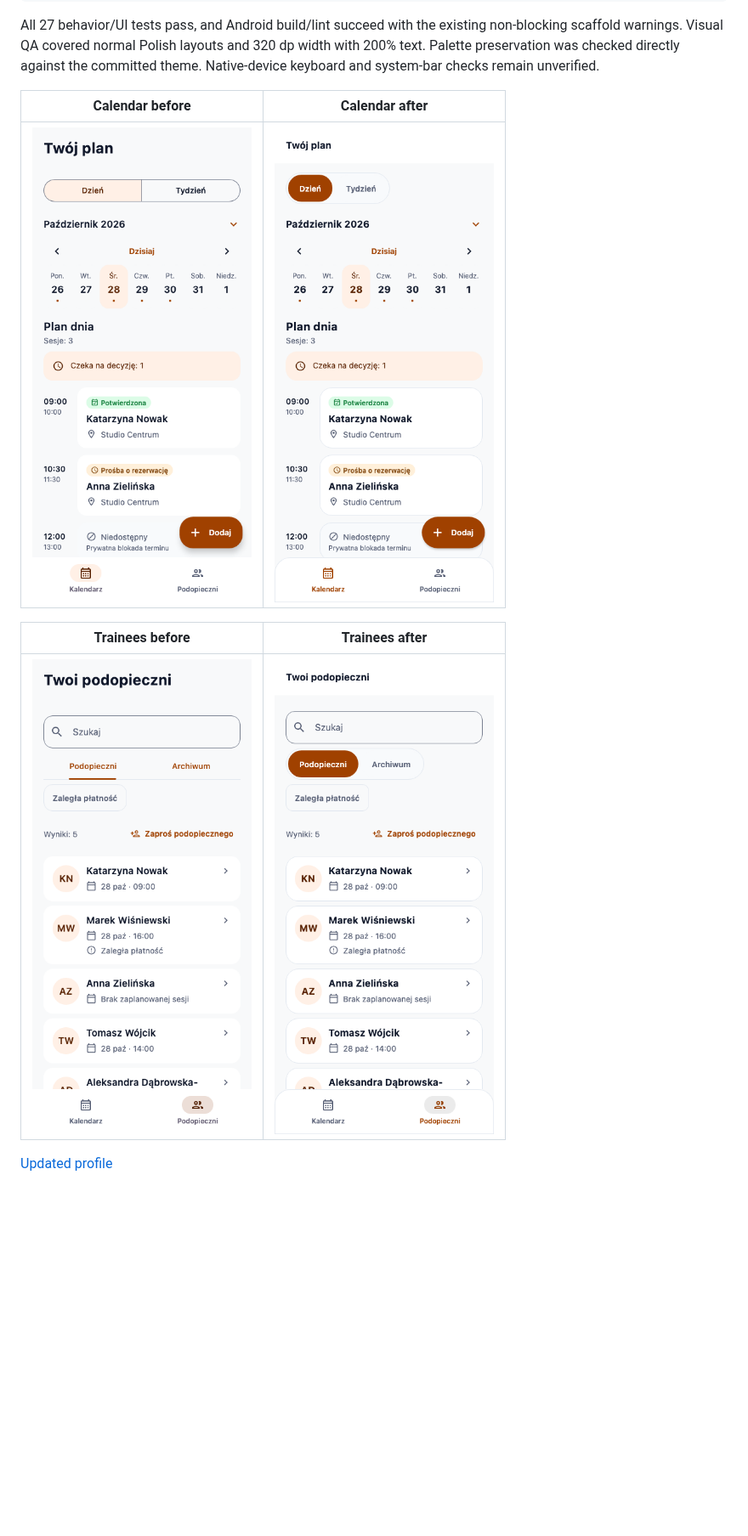
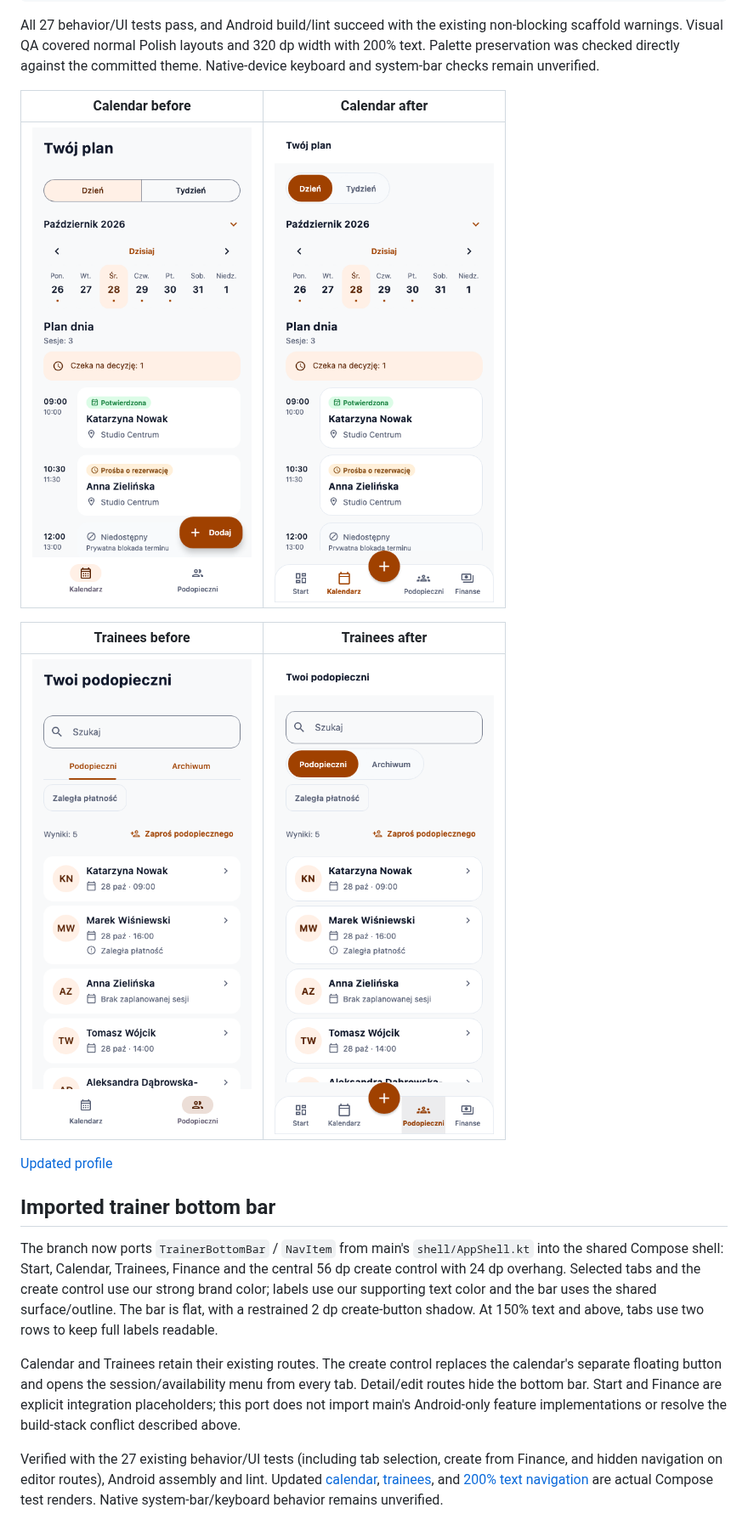
Before and after one commit to szczepanikoww/mobile-app-project, a Markdown page: docs/main-design-alignment.md, the part around one of its changes. Shown at 85% size. Rendered like a GitHub page; pictures changed too: docs/previews/trainer-calendar.png, docs/previews/trainer-clients.png; blank space fills up the shorter version.

Commit message:
feat: port main trainer navigation with shared colors

```diff
--- a/docs/main-design-alignment.md
+++ b/docs/main-design-alignment.md
@@ -73,3 +73,11 @@ All 27 behavior/UI tests pass, and Android build/lint succeed with the existing
 | ![Before](previews/trainer-clients-before-alignment.png) | ![After](previews/trainer-clients.png) |
 
 [Updated profile](previews/trainer-client-profile.png)
+
+## Imported trainer bottom bar
+
+The branch now ports `TrainerBottomBar` / `NavItem` from main's `shell/AppShell.kt` into the shared Compose shell: Start, Calendar, Trainees, Finance and the central 56 dp create control with 24 dp overhang. Selected tabs and the create control use our strong brand color; labels use our supporting text color and the bar uses the shared surface/outline. The bar is flat, with a restrained 2 dp create-button shadow. At 150% text and above, tabs use two rows to keep full labels readable.
+
+Calendar and Trainees retain their existing routes. The create control replaces the calendar's separate floating button and opens the session/availability menu from every tab. Detail/edit routes hide the bottom bar. Start and Finance are explicit integration placeholders; this port does not import main's Android-only feature implementations or resolve the build-stack conflict described above.
+
+Verified with the 27 existing behavior/UI tests (including tab selection, create from Finance, and hidden navigation on editor routes), Android assembly and lint. Updated [calendar](previews/trainer-calendar.png), [trainees](previews/trainer-clients.png), and [200% text navigation](previews/trainer-navigation-font200.png) are actual Compose test renders. Native system-bar/keyboard behavior remains unverified.
```
Also changed, not shown: other parts of docs/main-design-alignment.md (+1 -1 lines), docs/previews/trainer-calendar-proposal.png, docs/previews/trainer-navigation-font200.png (added), 8 other files.
